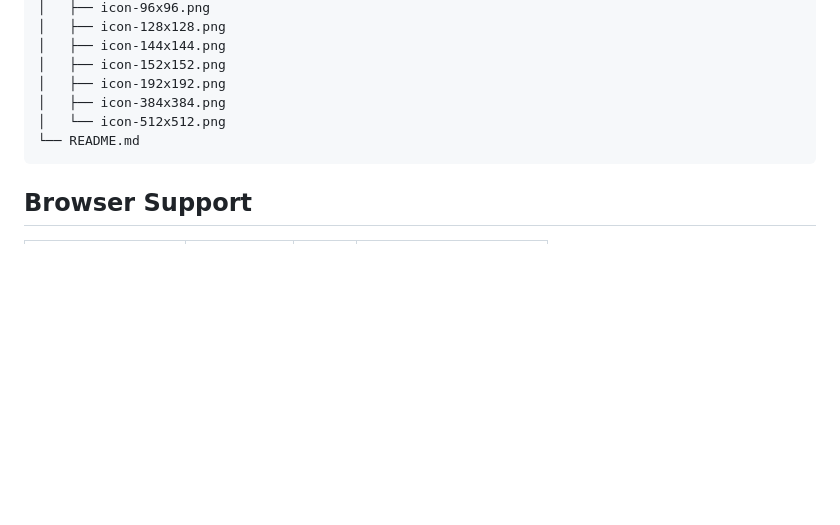
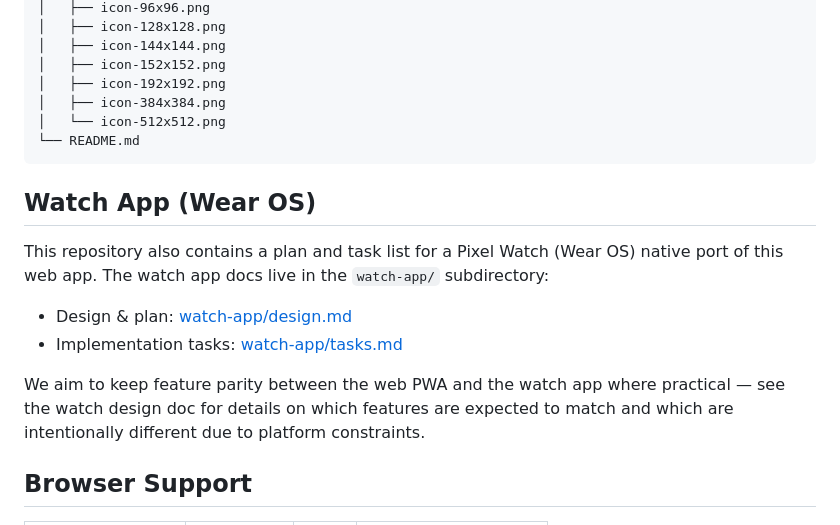
Before and after one commit to AhmedSamara/qibla-compass-map, a Markdown page: README.md, the part around the change. Drawn GitHub-style; blank space fills up the shorter version.

Commit message:
watch design and tasks

````diff
--- a/README.md
+++ b/README.md
@@ -77,6 +77,15 @@ qibla-compass/
 └── README.md
 ```
 
+## Watch App (Wear OS)
+
+This repository also contains a plan and task list for a Pixel Watch (Wear OS) native port of this web app. The watch app docs live in the `watch-app/` subdirectory:
+
+- Design & plan: [watch-app/design.md](watch-app/design.md)
+- Implementation tasks: [watch-app/tasks.md](watch-app/tasks.md)
+
+We aim to keep feature parity between the web PWA and the watch app where practical — see the watch design doc for details on which features are expected to match and which are intentionally different due to platform constraints.
+
 ## Browser Support
 
 | Platform | Compass | GPS | Install |
````
Also changed, not shown: watch-app/design.md (+9 -0 lines).
